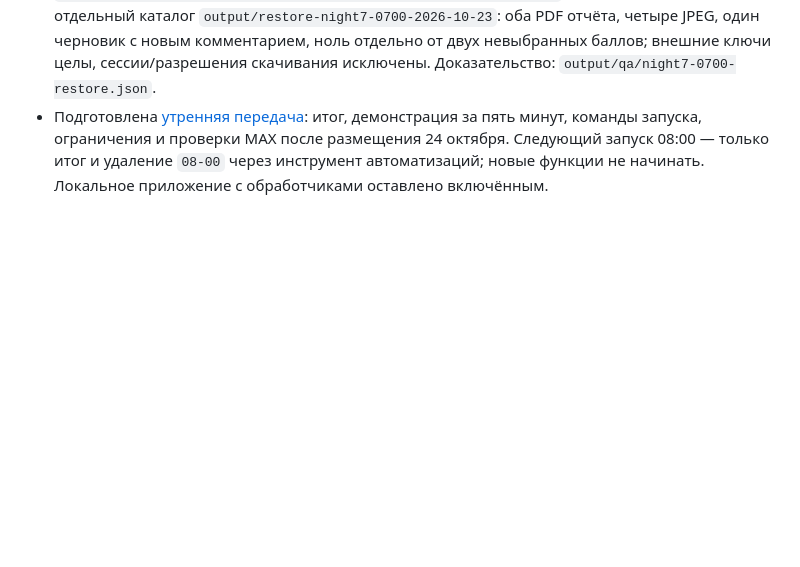
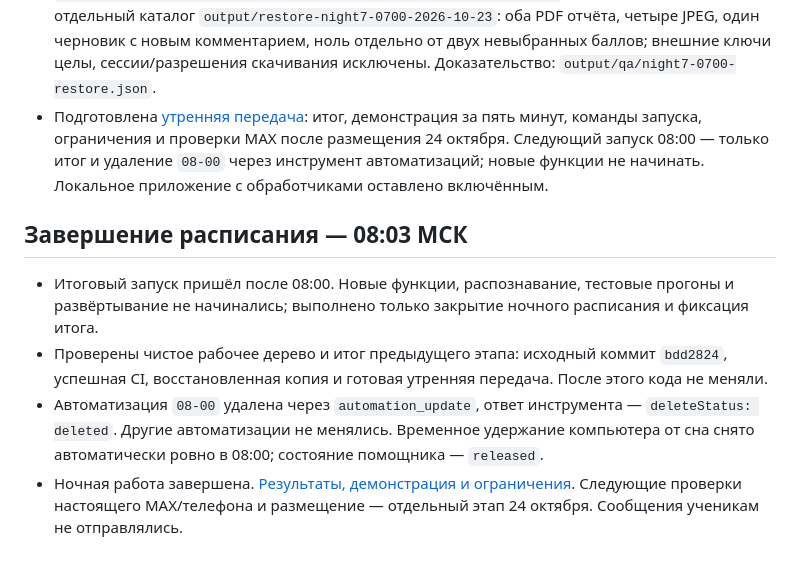
Before and after one commit to pavelneumoin/worksheet-creator, a Markdown page: docs/NIGHT7_PLAN.md, the part around the change. Drawn GitHub-style; blank space fills up the shorter version.

Commit message:
Close completed night schedule and record final handoff [skip ci]

```diff
--- a/docs/NIGHT7_PLAN.md
+++ b/docs/NIGHT7_PLAN.md
@@ -126,3 +126,10 @@
 - [CI 39898825629](https://github.com/pavelneumoin/worksheet-creator/actions/runs/39898825629) для исходного коммита `bdd2824155706a0d15b064cfbdb644bb270558c6` **успешна**: Docker, все Python/Node-проверки, настоящая очередь PDF без ИИ, CMU-шаблоны, Marp, три сервиса, перезапуск, артефакты образа и печатных примеров. Исходники зафиксированы в рабочей ветке; сервер пользователя не развёртывался.
 - Копия `output/backups/listok-night7-0700-2026-10-23.zip`: 39 файлов, SHA256 `71c65b92131f734fb2ef97e8f6cd60da98861449240ca90ee74db4655392f69c`. Восстановлена в отдельный каталог `output/restore-night7-0700-2026-10-23`: оба PDF отчёта, четыре JPEG, один черновик с новым комментарием, ноль отдельно от двух невыбранных баллов; внешние ключи целы, сессии/разрешения скачивания исключены. Доказательство: `output/qa/night7-0700-restore.json`.
 - Подготовлена [утренняя передача](NIGHT7_HANDOFF.md): итог, демонстрация за пять минут, команды запуска, ограничения и проверки MAX после размещения 24 октября. Следующий запуск 08:00 — только итог и удаление `08-00` через инструмент автоматизаций; новые функции не начинать. Локальное приложение с обработчиками оставлено включённым.
+
+## Завершение расписания — 08:03 МСК
+
+- Итоговый запуск пришёл после 08:00. Новые функции, распознавание, тестовые прогоны и развёртывание не начинались; выполнено только закрытие ночного расписания и фиксация итога.
+- Проверены чистое рабочее дерево и итог предыдущего этапа: исходный коммит `bdd2824`, успешная CI, восстановленная копия и готовая утренняя передача. После этого кода не меняли.
+- Автоматизация `08-00` удалена через `automation_update`, ответ инструмента — `deleteStatus: deleted`. Другие автоматизации не менялись. Временное удержание компьютера от сна снято автоматически ровно в 08:00; состояние помощника — `released`.
+- Ночная работа завершена. [Результаты, демонстрация и ограничения](NIGHT7_HANDOFF.md). Следующие проверки настоящего MAX/телефона и размещение — отдельный этап 24 октября. Сообщения ученикам не отправлялись.
```
Also changed, not shown: docs/NIGHT7_HANDOFF.md (+2 -0 lines).
